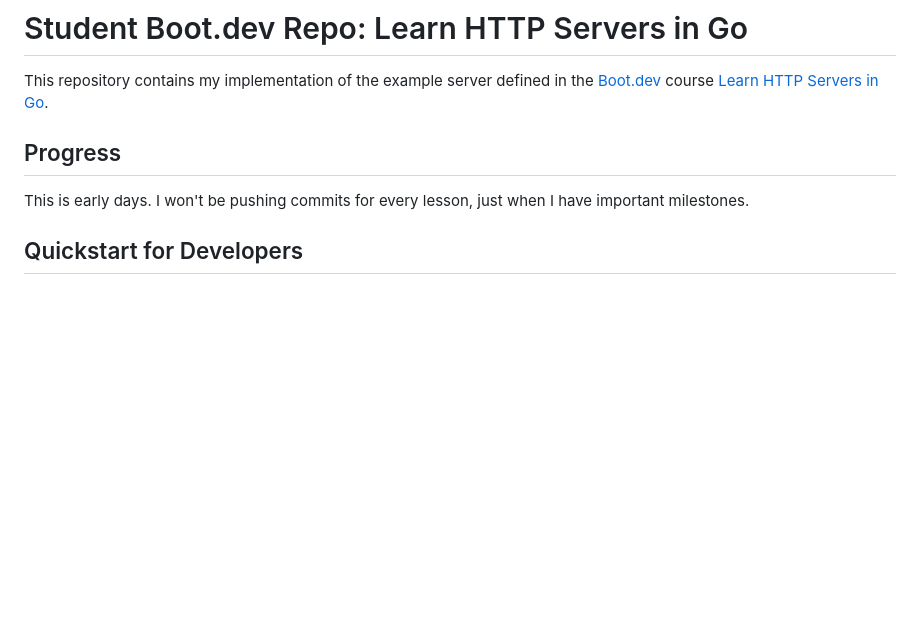
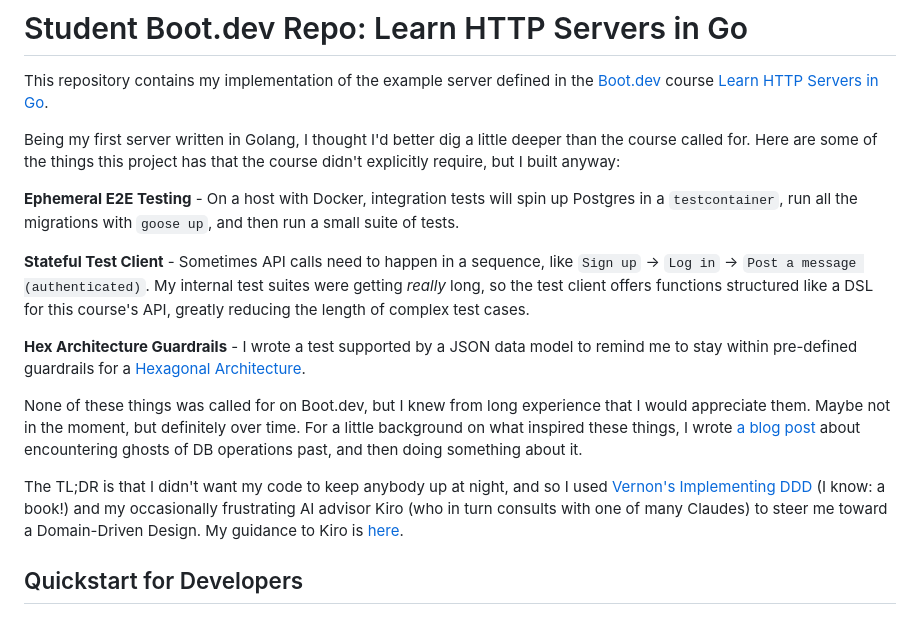
Before and after one commit to rjpw/bootdev-chirpy, a Markdown page: README.md, the part around one of its changes. Rendered like a GitHub page; blank space fills up the shorter version.

```diff
--- a/README.md
+++ b/README.md
@@ -2,9 +2,17 @@
 
 This repository contains my implementation of the example server defined in the [Boot.dev](https://www.boot.dev) course [Learn HTTP Servers in Go](https://www.boot.dev/courses/learn-http-servers-golang).
 
-## Progress
+Being my first server written in Golang, I thought I'd better dig a little deeper than the course called for. Here are some of the things this project has that the course didn't explicitly require, but I built anyway:
 
-This is early days. I won't be pushing commits for every lesson, just when I have important milestones.
+**Ephemeral E2E Testing** - On a host with Docker, integration tests will spin up Postgres in a `testcontainer`, run all the migrations with `goose up`, and then run a small suite of tests.
+
+**Stateful Test Client** - Sometimes API calls need to happen in a sequence, like `Sign up` -> `Log in` -> `Post a message (authenticated)`. My internal test suites were getting _really_ long, so the test client offers functions structured like a DSL for this course's API, greatly reducing the length of complex test cases.
+
+**Hex Architecture Guardrails** - I wrote a test supported by a JSON data model to remind me to stay within pre-defined guardrails for a [Hexagonal Architecture](https://en.wikipedia.org/wiki/Hexagonal_architecture_(software)).
+
+None of these things was called for on Boot.dev, but I knew from long experience that I would appreciate them. Maybe not in the moment, but definitely over time. For a little background on what inspired these things, I wrote [a blog post](https://www.rjpw.ca/posts/go-go-go/) about encountering ghosts of DB operations past, and then doing something about it.
+
+The TL;DR is that I didn't want my code to keep anybody up at night, and so I used [Vernon's Implementing DDD](https://www.pearson.com/en-ca/subject-catalog/p/implementing-domain-driven-design/P200000009616/9780133039887) (I know: a book!) and my occasionally frustrating AI advisor Kiro (who in turn consults with one of many Claudes) to steer me toward a Domain-Driven Design. My guidance to Kiro is [here](docs/ai-guidance-notes.md).
 
 ## Quickstart for Developers
 
```
Also changed, not shown: other parts of README.md (+11 -13 lines), docs/ai-guidance-notes.md (added, +19 -0 lines).
